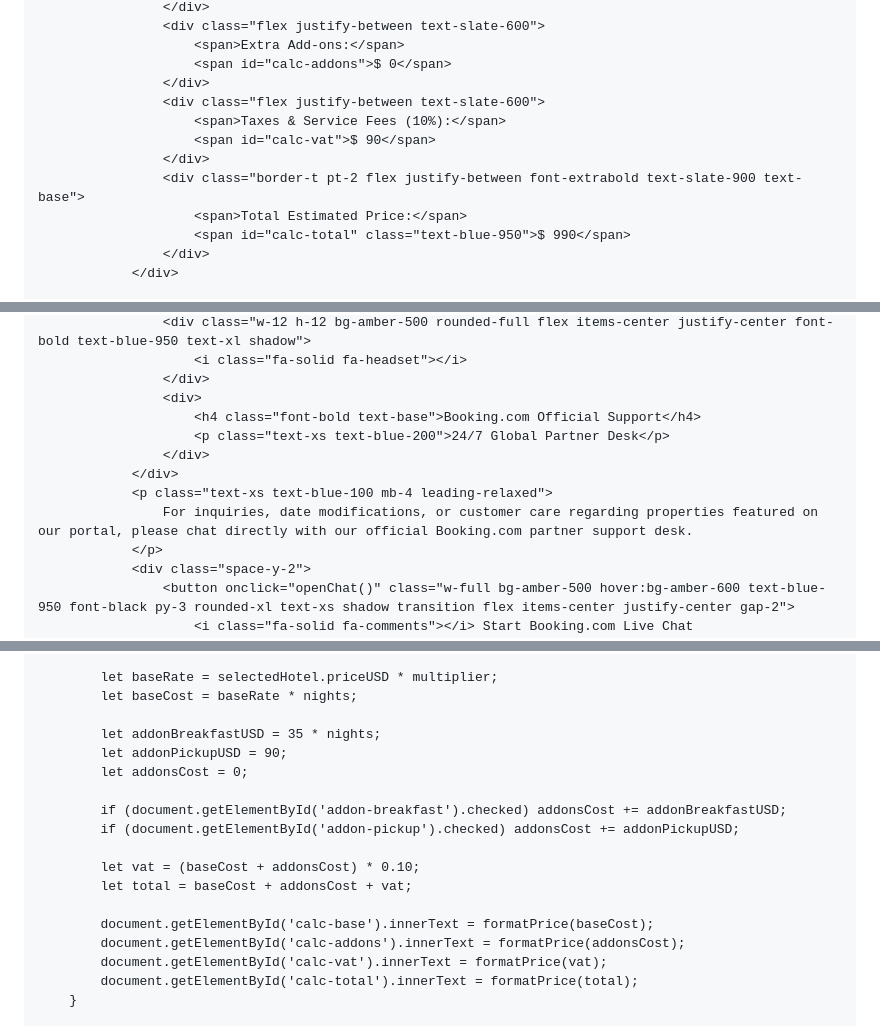
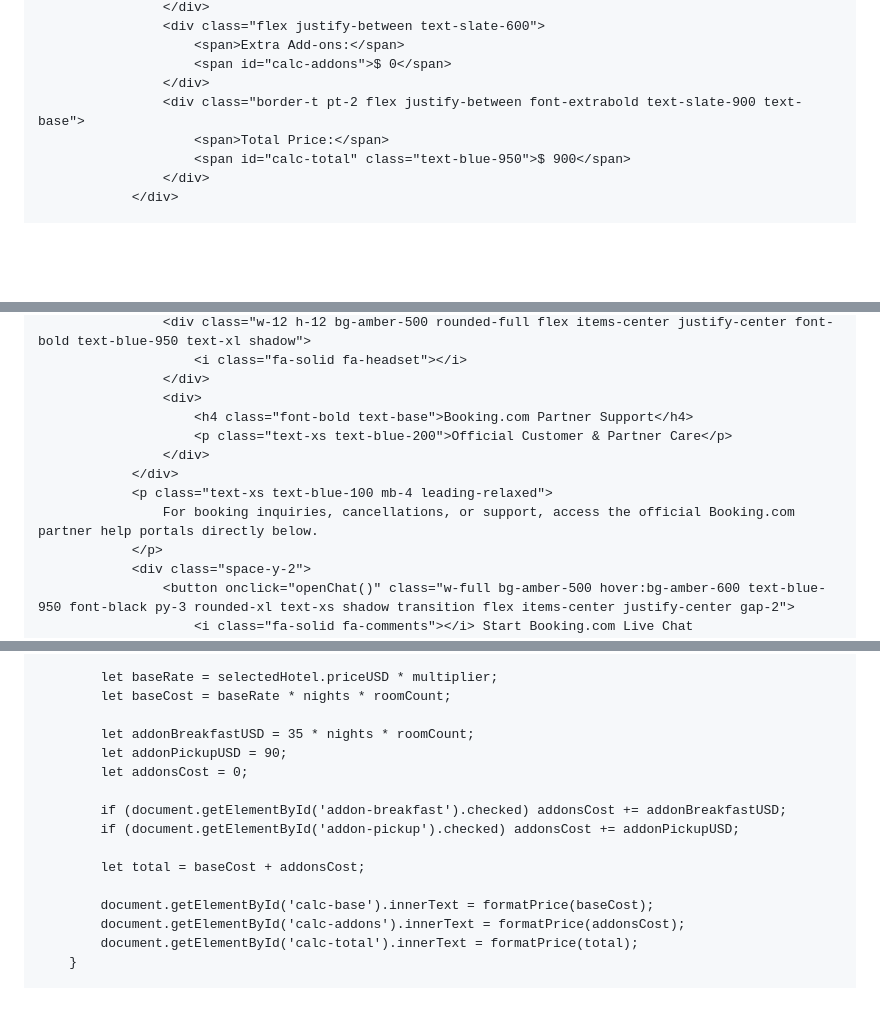
Before and after one commit to tasbin999-coder/us-luxury-rentals, a Markdown page: README.md, 3 parts joined by grey strips. GitHub-like rendering; blank space fills up the shorter version.

```diff
--- a/README.md
+++ b/README.md
@@ -280,13 +279,9 @@
                         <span>Extra Add-ons:</span>
                         <span id="calc-addons">$ 0</span>
                     </div>
-                    <div class="flex justify-between text-slate-600">
-                        <span>Taxes & Service Fees (10%):</span>
-                        <span id="calc-vat">$ 90</span>
-                    </div>
                     <div class="border-t pt-2 flex justify-between font-extrabold text-slate-900 text-base">
-                        <span>Total Estimated Price:</span>
-                        <span id="calc-total" class="text-blue-950">$ 990</span>
+                        <span>Total Price:</span>
+                        <span id="calc-total" class="text-blue-950">$ 900</span>
                     </div>
                 </div>
 
@@ -340,12 +335,12 @@
                         <i class="fa-solid fa-headset"></i>
                     </div>
                     <div>
-                        <h4 class="font-bold text-base">Booking.com Official Support</h4>
-                        <p class="text-xs text-blue-200">24/7 Global Partner Desk</p>
+                        <h4 class="font-bold text-base">Booking.com Partner Support</h4>
+                        <p class="text-xs text-blue-200">Official Customer & Partner Care</p>
                     </div>
                 </div>
                 <p class="text-xs text-blue-100 mb-4 leading-relaxed">
-                    For inquiries, date modifications, or customer care regarding properties featured on our portal, please chat directly with our official Booking.com partner support desk.
+                    For booking inquiries, cancellations, or support, access the official Booking.com partner help portals directly below.
                 </p>
                 <div class="space-y-2">
                     <button onclick="openChat()" class="w-full bg-amber-500 hover:bg-amber-600 text-blue-950 font-black py-3 rounded-xl text-xs shadow transition flex items-center justify-center gap-2">
@@ -671,21 +672,19 @@
             }
 
             let baseRate = selectedHotel.priceUSD * multiplier;
-            let baseCost = baseRate * nights;
+            let baseCost = baseRate * nights * roomCount;
 
-            let addonBreakfastUSD = 35 * nights;
+            let addonBreakfastUSD = 35 * nights * roomCount;
             let addonPickupUSD = 90;
             let addonsCost = 0;
 
             if (document.getElementById('addon-breakfast').checked) addonsCost += addonBreakfastUSD;
             if (document.getElementById('addon-pickup').checked) addonsCost += addonPickupUSD;
 
-            let vat = (baseCost + addonsCost) * 0.10;
-            let total = baseCost + addonsCost + vat;
+            let total = baseCost + addonsCost;
 
             document.getElementById('calc-base').innerText = formatPrice(baseCost);
             document.getElementById('calc-addons').innerText = formatPrice(addonsCost);
-            document.getElementById('calc-vat').innerText = formatPrice(vat);
             document.getElementById('calc-total').innerText = formatPrice(total);
         }
 
```
Also changed, not shown: other parts of README.md (+16 -11 lines).
